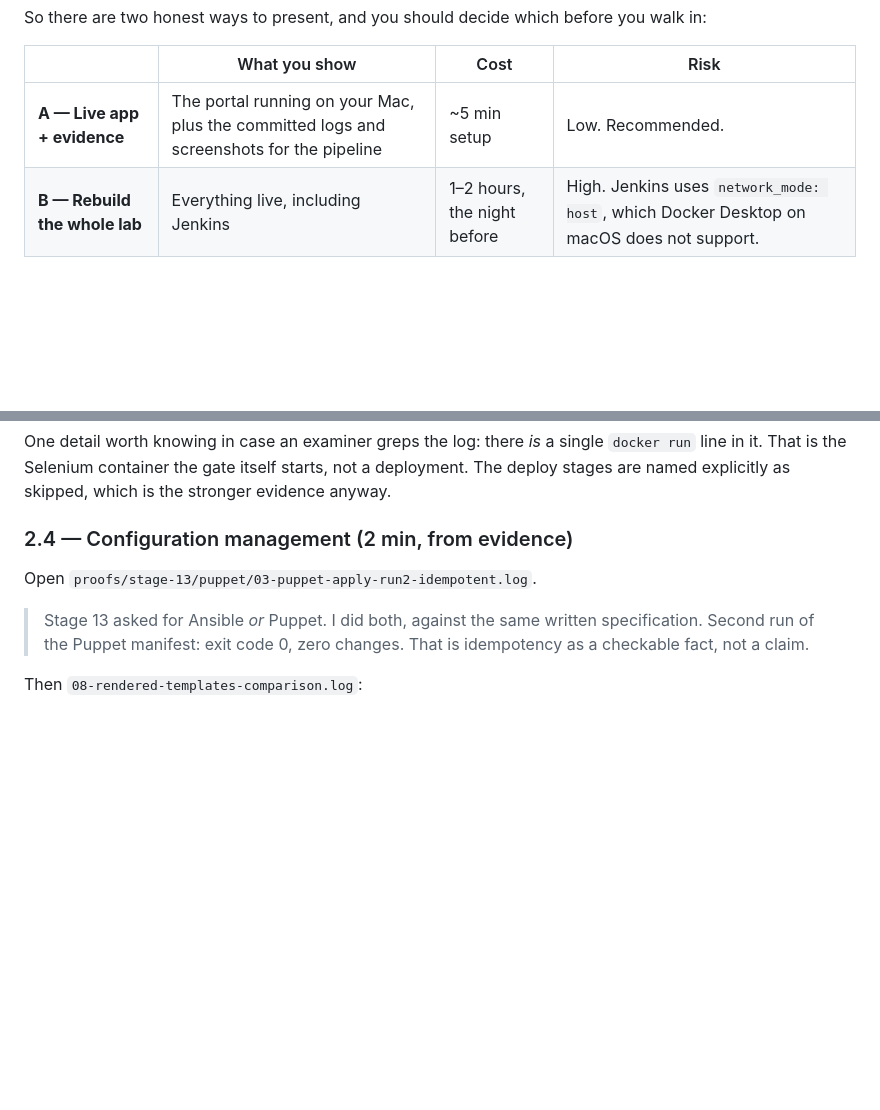
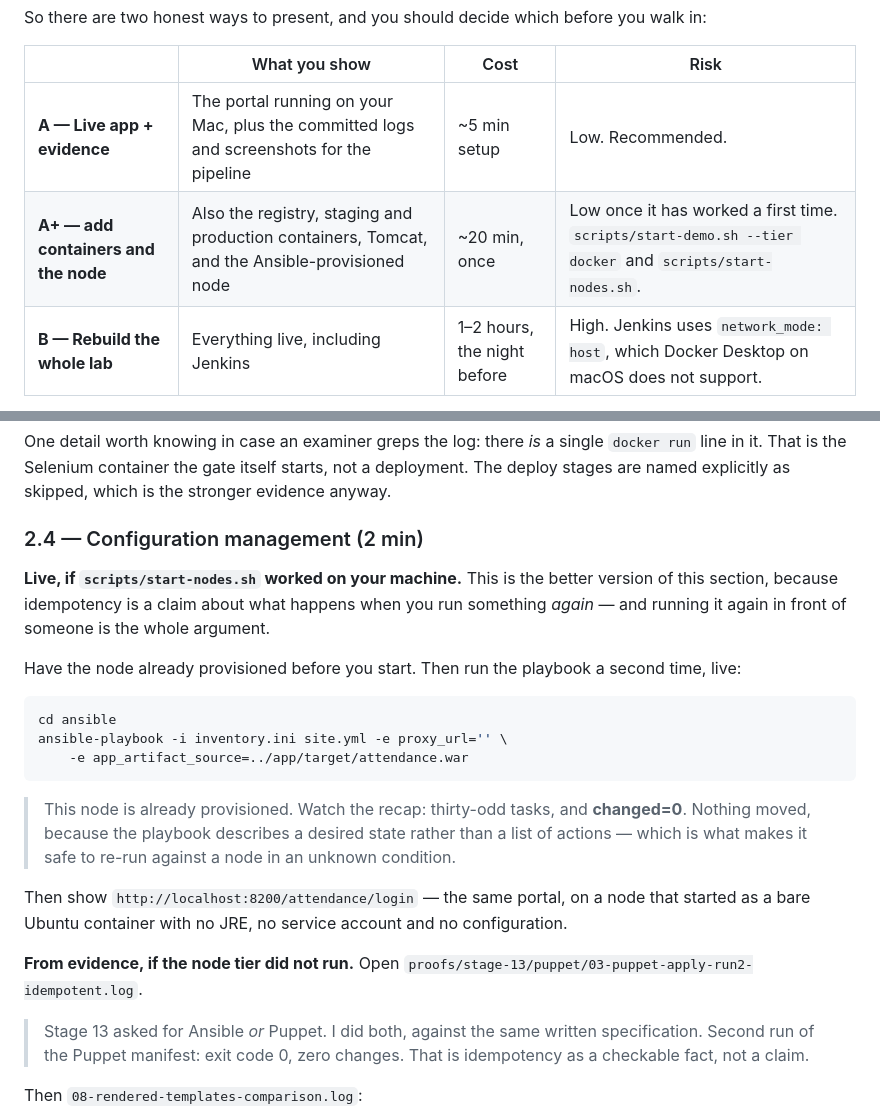
Before and after one commit to Swaroop192005/CI-CD-Pipeline-for-a-Student-Attendance-Management, a Markdown page: docs/VIVA-DEMO-GUIDE.md, 2 parts joined by grey strips. Rendered like a GitHub page; blank space fills up the shorter version.

Commit message:
docs: present Stage 13 live now that the node tier runs locally
scripts/start-nodes.sh works on an ordinary developer machine, so the
configuration-management section no longer has to be presented from logs.
Re-running the playbook in front of someone is a better demonstration of
idempotency than a recorded changed=0, because idempotency is a claim
about what happens when you run it again.

The evidence route stays documented as the fallback, and the pre-flight
table now lists the fuller tier with an honest estimate of what it costs
to set up.

````diff
--- a/docs/VIVA-DEMO-GUIDE.md
+++ b/docs/VIVA-DEMO-GUIDE.md
@@ -21,6 +21,7 @@ before you walk in:
 | | What you show | Cost | Risk |
 |---|---|---|---|
 | **A — Live app + evidence** | The portal running on your Mac, plus the committed logs and screenshots for the pipeline | ~5 min setup | Low. Recommended. |
+| **A+ — add containers and the node** | Also the registry, staging and production containers, Tomcat, and the Ansible-provisioned node | ~20 min, once | Low once it has worked a first time. `scripts/start-demo.sh --tier docker` and `scripts/start-nodes.sh`. |
 | **B — Rebuild the whole lab** | Everything live, including Jenkins | 1–2 hours, the night before | High. Jenkins uses `network_mode: host`, which Docker Desktop on macOS does not support. |
 
 **Take option A.** The evidence is strong, and the thing that most often
@@ -148,9 +149,33 @@ single `docker run` line in it. That is the Selenium container the gate
 itself starts, not a deployment. The deploy stages are named explicitly as
 skipped, which is the stronger evidence anyway.
 
-### 2.4 — Configuration management (2 min, from evidence)
+### 2.4 — Configuration management (2 min)
 
-Open `proofs/stage-13/puppet/03-puppet-apply-run2-idempotent.log`.
+**Live, if `scripts/start-nodes.sh` worked on your machine.** This is the
+better version of this section, because idempotency is a claim about what
+happens when you run something *again* — and running it again in front of
+someone is the whole argument.
+
+Have the node already provisioned before you start. Then run the playbook
+a second time, live:
+
+```bash
+cd ansible
+ansible-playbook -i inventory.ini site.yml -e proxy_url='' \
+    -e app_artifact_source=../app/target/attendance.war
+```
+
+> This node is already provisioned. Watch the recap: thirty-odd tasks, and
+> **changed=0**. Nothing moved, because the playbook describes a desired
+> state rather than a list of actions — which is what makes it safe to
+> re-run against a node in an unknown condition.
+
+Then show `http://localhost:8200/attendance/login` — the same portal, on a
+node that started as a bare Ubuntu container with no JRE, no service
+account and no configuration.
+
+**From evidence, if the node tier did not run.** Open
+`proofs/stage-13/puppet/03-puppet-apply-run2-idempotent.log`.
 
 > Stage 13 asked for Ansible *or* Puppet. I did both, against the same
 > written specification. Second run of the Puppet manifest: exit code 0,
````
